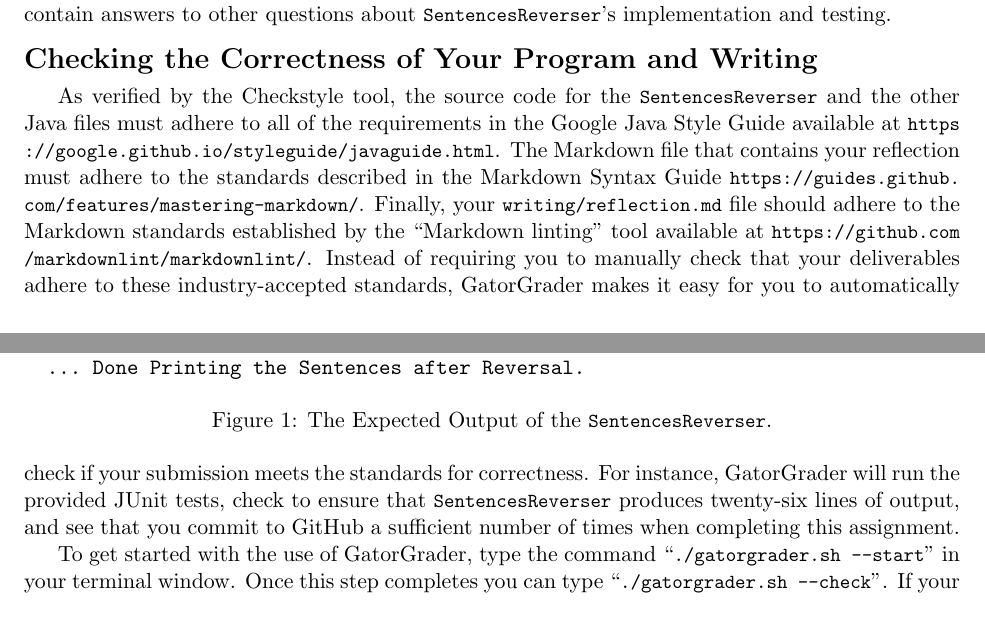
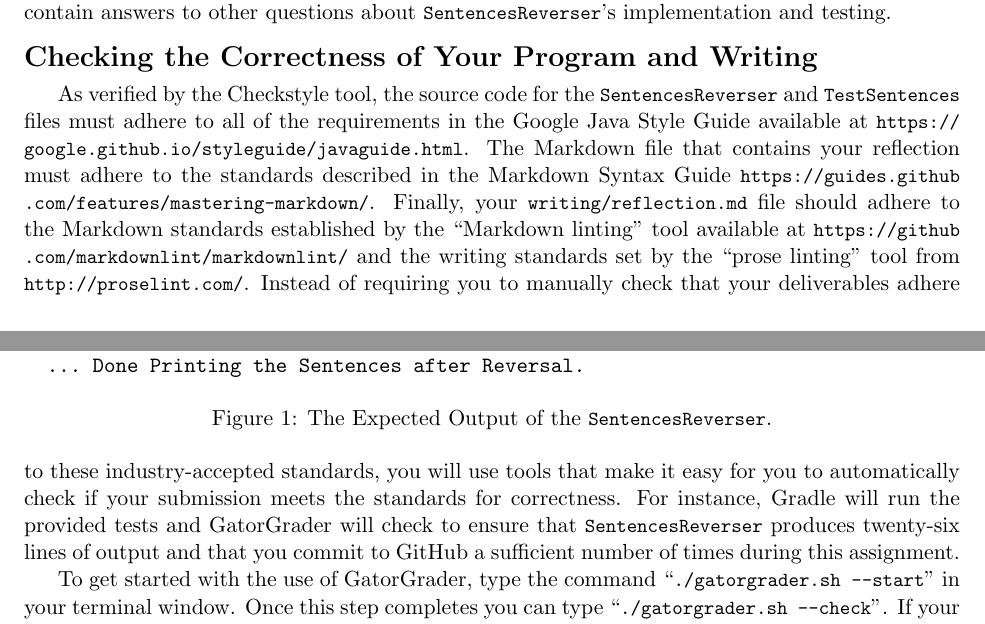
Before and after one commit to Allegheny-Computer-Science-101-F2018/cs101-F2018-sheets, a LaTeX document (lab02/cs101F2018_lab02.tex): two parts of pages 3 and 4 of 5 before the commit and two parts of pages 3 and 4 of 6 after it, joined at a grey line, cut so that both start at the same text. Compiled offline with pdfLaTeX.

Commit message:
Revise the first paragraph on Checking in the cs101F2018_lab02.

```diff
--- a/lab02/cs101F2018_lab02.tex
+++ b/lab02/cs101F2018_lab02.tex
@@ -338,21 +338,23 @@ should write one high-quality paragraph that reports on your experiences. Your
 
 \section*{Checking the Correctness of Your Program and Writing}
 
-As verified by the Checkstyle tool, the source code for the \mainprogram{} and the
-other Java files must adhere to all of the requirements in the Google Java Style
-Guide available at \url{https://google.github.io/styleguide/javaguide.html}. The
-Markdown file that contains your reflection must adhere to the standards
-described in the Markdown Syntax Guide
+As verified by the Checkstyle tool, the source code for the \mainprogram{} and
+\testprogram{} files must adhere to all of the requirements in the Google Java
+Style Guide available at
+\url{https://google.github.io/styleguide/javaguide.html}. The Markdown file
+that contains your reflection must adhere to the standards described in the
+Markdown Syntax Guide
 \url{https://guides.github.com/features/mastering-markdown/}. Finally, your
 \reflection{} file should adhere to the Markdown standards established by the
 \step{Markdown linting} tool available at
-\url{https://github.com/markdownlint/markdownlint/}. Instead of requiring you to
-manually check that your deliverables adhere to these industry-accepted
-standards, GatorGrader makes it easy for you to automatically check if your
-submission meets the standards for correctness. For instance, GatorGrader will
-run the provided JUnit tests, check to ensure that \mainprogram{} produces
-twenty-six lines of output, and see that you commit to GitHub a sufficient
-number of times when completing this assignment.
+\url{https://github.com/markdownlint/markdownlint/} and the writing standards
+set by the \step{prose linting} tool from \url{http://proselint.com/}. Instead
+of requiring you to manually check that your deliverables adhere to these
+industry-accepted standards, you will use tools that make it easy for you to
+automatically check if your submission meets the standards for correctness. For
+instance, Gradle will run the provided tests and GatorGrader will check to
+ensure that \mainprogram{} produces twenty-six lines of output and that you
+commit to GitHub a sufficient number of times during this assignment.
 
 To get started with the use of GatorGrader, type the command
 \gatorgraderstart{} in your terminal window. Once this step completes you can
```
